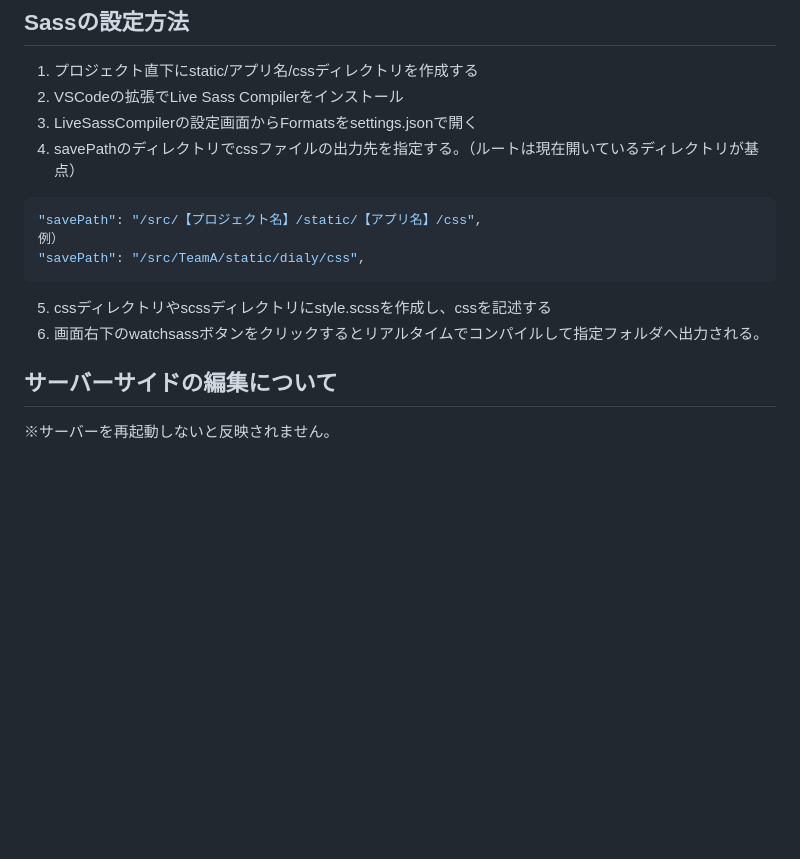
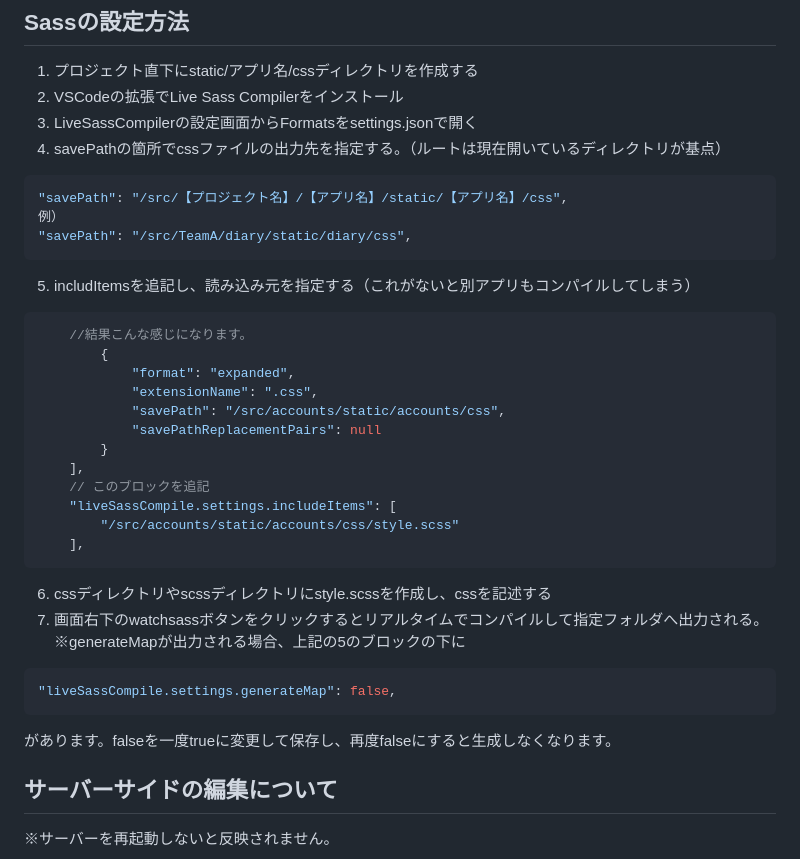
Before and after one commit to shumpei-kayano/g-dev-deploy, a Markdown page: README.md, the part around the change. Drawn GitHub-style; blank space fills up the shorter version.

Commit message:
READMEの修正

````diff
--- a/README.md
+++ b/README.md
@@ -224,14 +224,35 @@ __pycache__/
 1. プロジェクト直下にstatic/アプリ名/cssディレクトリを作成する
 2. VSCodeの拡張でLive Sass Compilerをインストール
 3. LiveSassCompilerの設定画面からFormatsをsettings.jsonで開く
-4. savePathのディレクトリでcssファイルの出力先を指定する。（ルートは現在開いているディレクトリが基点）
+4. savePathの箇所でcssファイルの出力先を指定する。（ルートは現在開いているディレクトリが基点）
 ```json
-"savePath": "/src/【プロジェクト名】/static/【アプリ名】/css",
+"savePath": "/src/【プロジェクト名】/【アプリ名】/static/【アプリ名】/css",
 例）
-"savePath": "/src/TeamA/static/dialy/css",
+"savePath": "/src/TeamA/diary/static/diary/css",
 ```
-5. cssディレクトリやscssディレクトリにstyle.scssを作成し、cssを記述する
-6. 画面右下のwatchsassボタンをクリックするとリアルタイムでコンパイルして指定フォルダへ出力される。
+5. includItemsを追記し、読み込み元を指定する（これがないと別アプリもコンパイルしてしまう）
+```json
+    //結果こんな感じになります。
+        {
+            "format": "expanded",
+            "extensionName": ".css",
+            "savePath": "/src/accounts/static/accounts/css",
+            "savePathReplacementPairs": null
+        }
+    ],
+    // このブロックを追記
+    "liveSassCompile.settings.includeItems": [
+        "/src/accounts/static/accounts/css/style.scss"
+    ],
+```
+
+6. cssディレクトリやscssディレクトリにstyle.scssを作成し、cssを記述する
+7. 画面右下のwatchsassボタンをクリックするとリアルタイムでコンパイルして指定フォルダへ出力される。
+※generateMapが出力される場合、上記の5のブロックの下に
+```json
+"liveSassCompile.settings.generateMap": false,
+```
+があります。falseを一度trueに変更して保存し、再度falseにすると生成しなくなります。
 
 ## サーバーサイドの編集について
 ※サーバーを再起動しないと反映されません。
````
